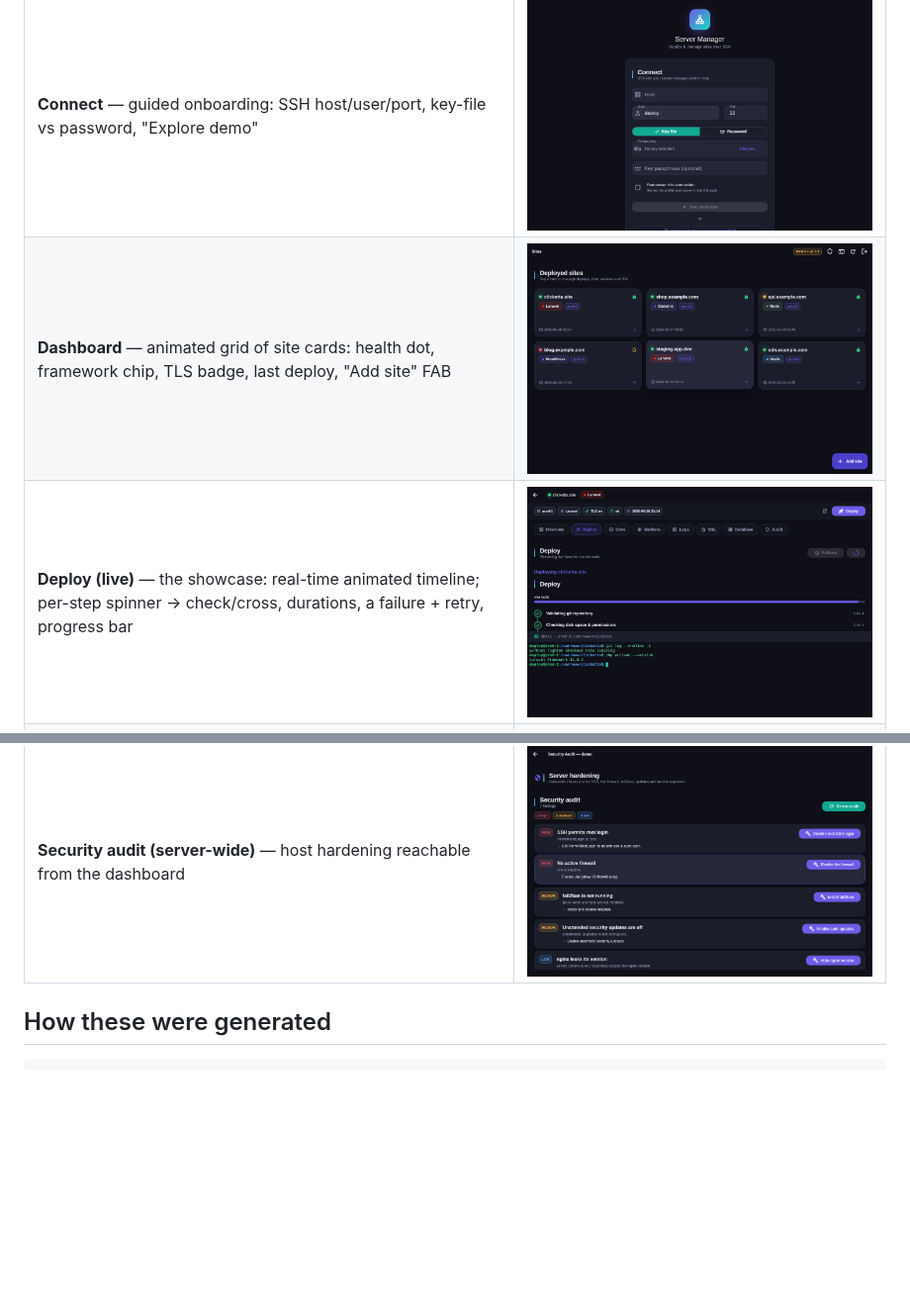
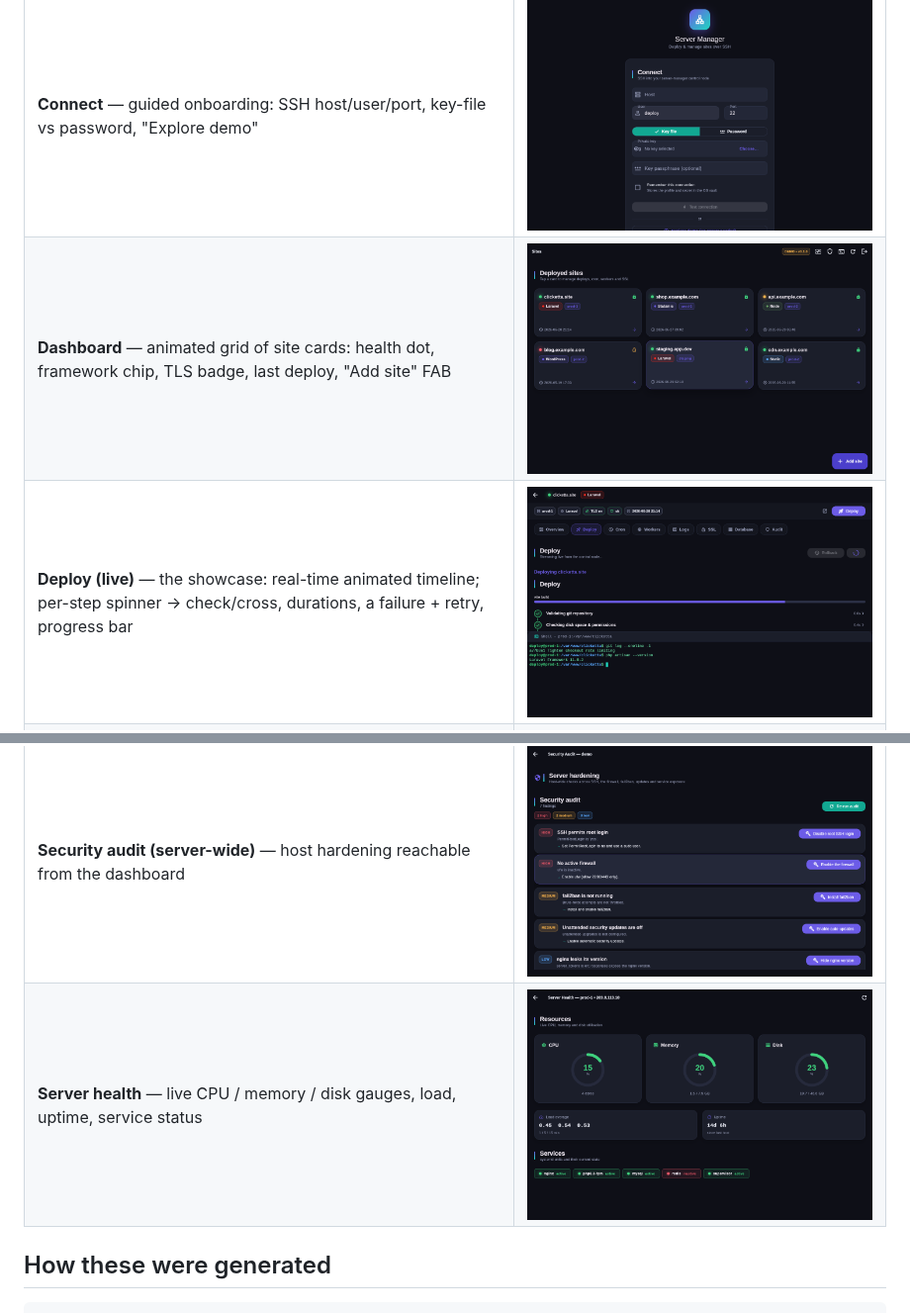
Before and after one commit to regnatech/server-manager, a Markdown page: docs/screenshots/README.md, 2 parts joined by grey strips. Shown at 99% size. Drawn GitHub-style; pictures changed too: docs/screenshots/02-dashboard.png, docs/screenshots/03-deploy.png, docs/screenshots/10-health.png (added); blank space fills up the shorter version.

Commit message:
Add server health screenshot; refresh gallery
Co-Authored-By: Claude Opus 4.8 <noreply@anthropic.com>
Claude-Session: https://claude.ai/code/session_014SAkRiggDwfXRUAhogKMJ4

```diff
--- a/docs/screenshots/README.md
+++ b/docs/screenshots/README.md
@@ -15,6 +15,7 @@ needed). The same Flutter codebase builds for Windows and macOS.
 | **Terminal** — interactive remote shell (xterm) on the control node; live SSH PTY via dartssh2, with an offline demo shell | ![terminal](07-terminal.png) |
 | **Security audit (per-site)** — findings grouped by severity with one-click fixes, in the site workspace | ![audit](08-audit.png) |
 | **Security audit (server-wide)** — host hardening reachable from the dashboard | ![server-audit](09-server-audit.png) |
+| **Server health** — live CPU / memory / disk gauges, load, uptime, service status | ![health](10-health.png) |
 
 ## How these were generated
 
```
Also changed, not shown: docs/screenshots/05-site.png, docs/screenshots/08-audit.png.
